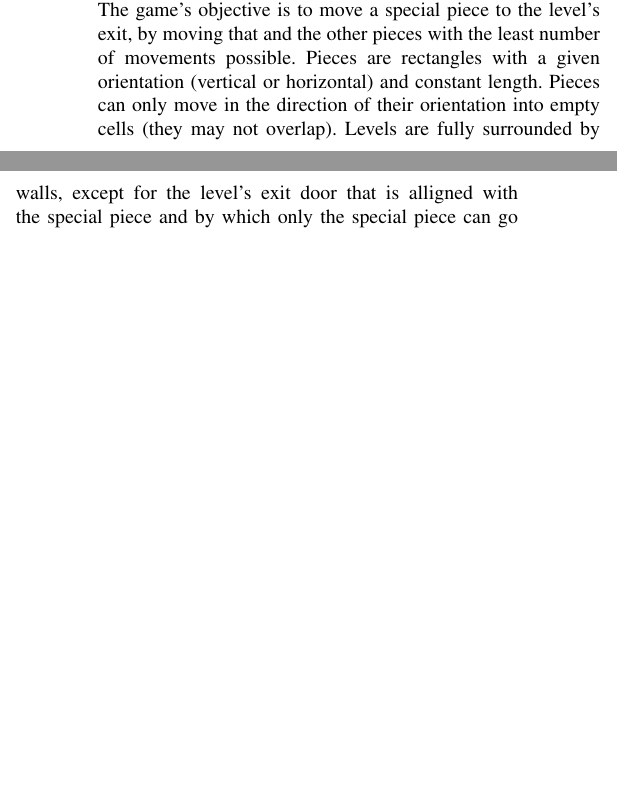
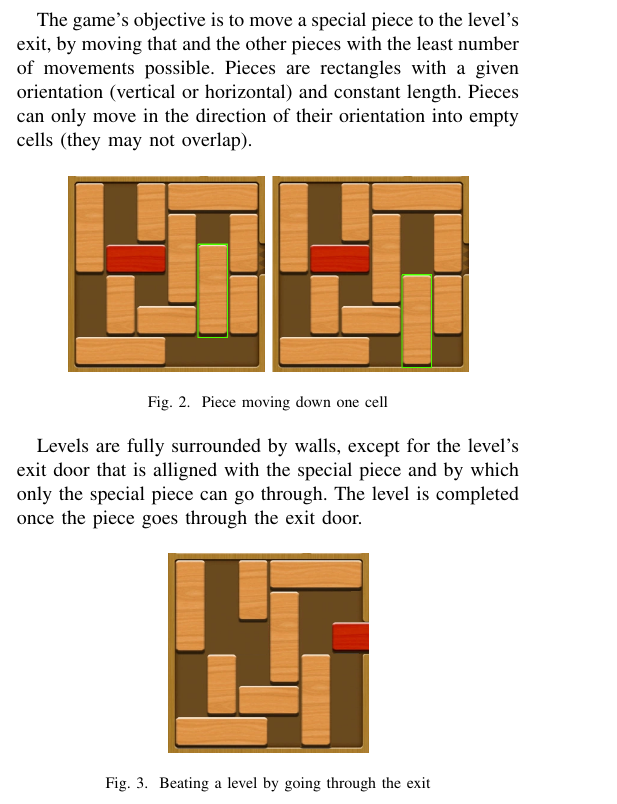
Before and after one commit to xRuiAlves/FEUP-IART, a LaTeX paper (reports/intermediate-delivery/report.tex): two parts of the columns of page 1 of 2 before the commit and part of one column of page 1 of 3 after it, the two joined at a grey line, cut so that both start at the same text, the shorter picture padded with empty space. Compiled offline with pdfLaTeX; a missing font is replaced by an installed copy or a similar font; a LaTeX package or settings file that is missing is left out.

Commit message:
Added images to problem's description

```diff
--- a/reports/intermediate-delivery/report.tex
+++ b/reports/intermediate-delivery/report.tex
@@ -8,6 +8,7 @@
 \usepackage{textcomp}
 \usepackage{xcolor}
 \usepackage{hyperref}
+\usepackage{float}
 \def\BibTeX{{\rm B\kern-.05em{\sc i\kern-.025em b}\kern-.08em
     T\kern-.1667em\lower.7ex\hbox{E}\kern-.125emX}}
 \begin{document}
@@ -55,4 +56,3 @@ Firstly, the problem will be described in further detail, and its structure will
 Alguns parágrafos motivando e introduzindo o tema e os objetivos do documento e descrevendo a estrutura do artigo.
 
 \section{Problem Description}
-'Unblock Me' is a puzzle game that was released in 17-06-2009 by Kiragames. Each puzzle consist in a 6x6 cells board, surrounded with walls (except for the puzzle's exit). The game's objective is to move a special piece to the level's exit, by moving that and the other pieces with the least number of movements possible. Pieces are rectangles with a given orientation (vertical or horizontal) and constant length. Pieces can only move in the direction of their orientation into empty cells (they may not overlap). Levels are fully surrounded by walls, except for the level's exit door that is alligned with the special piece and by which only the special piece can go through. Some levels may even contain fixed blocks that can not be moved, representing obstacles.
@@ -58,0 +64,16 @@ Alguns parágrafos motivando e introduzindo o tema e os objetivos do documento e
+    \label{fig}
+\end{figure}
+
+The game's objective is to move a special piece to the level's exit, by moving that and the other pieces with the least number of movements possible. Pieces are rectangles with a given orientation (vertical or horizontal) and constant length. Pieces can only move in the direction of their orientation into empty cells (they may not overlap).
+
+\begin{figure}[H]
+    \centerline{\includegraphics[width=200px]{img2.png}}
+    \caption{Piece moving down one cell}
+    \label{fig}
+\end{figure}
+
+Levels are fully surrounded by walls, except for the level's exit door that is alligned with the special piece and by which only the special piece can go through. The level is completed once the piece goes through the exit door.
+
+\begin{figure}[H]
+    \centerline{\includegraphics[width=100px]{img3.png}}
+    \caption{Beating a level by going through the exit}
```
Also changed, not shown: reports/intermediate-delivery/img1.png (added), reports/intermediate-delivery/img2.png (added), reports/intermediate-delivery/img3.png (added), reports/intermediate-delivery/img4.png (added), reports/intermediate-delivery/report.pdf, reports/intermediate-delivery/report.tex (15 more changed lines).
